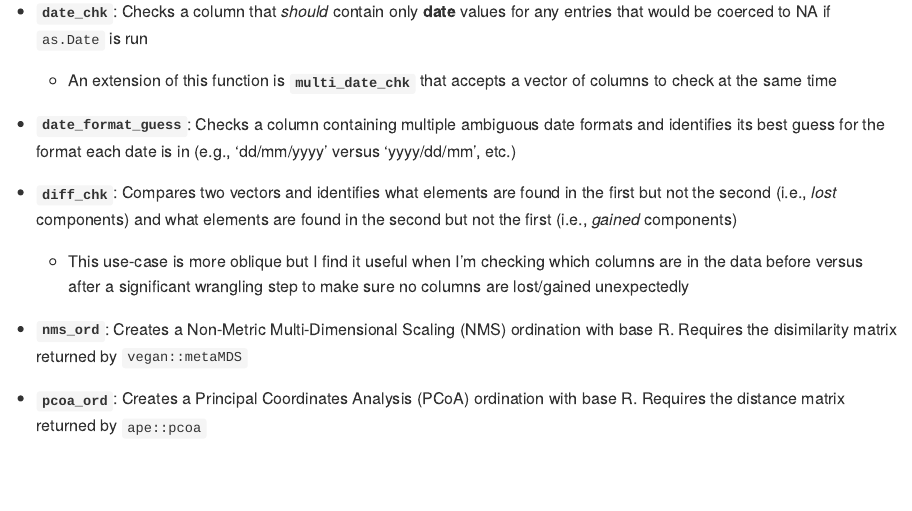
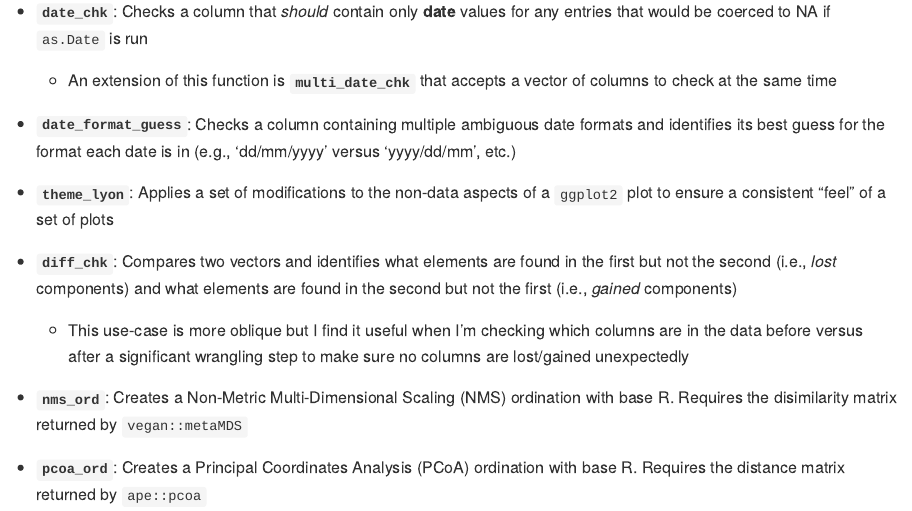
Before and after one commit to njlyon0/supportR, an R Markdown document (README.Rmd): the page in a window 1100 px wide, from 690 px down. The pictures show the output file README.md that the author committed with the source, drawn offline in the style of GitHub; badge pictures from the web are left out.

Commit message:
Added `theme_lyon` to the README

```diff
--- a/README.Rmd
+++ b/README.Rmd
@@ -41,6 +41,8 @@ devtools::install_github("njlyon0/helpR")
 
 - **`date_format_guess`**: Checks a column containing multiple ambiguous date formats and identifies its best guess for the format each date is in (e.g., 'dd/mm/yyyy' versus 'yyyy/dd/mm', etc.)
 
+- **`theme_lyon`**: Applies a set of modifications to the non-data aspects of a `ggplot2` plot to ensure a consistent "feel" of a set of plots
+
 - **`diff_chk`**: Compares two vectors and identifies what elements are found in the first but not the second (i.e., *lost* components) and what elements are found in the second but not the first (i.e., *gained* components)
 
     - This use-case is more oblique but I find it useful when I'm checking which columns are in the data before versus after a significant wrangling step to make sure no columns are lost/gained unexpectedly
```
Also changed, not shown: README.md.
